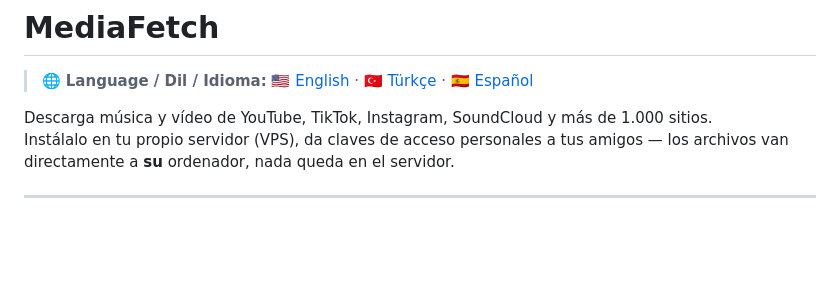
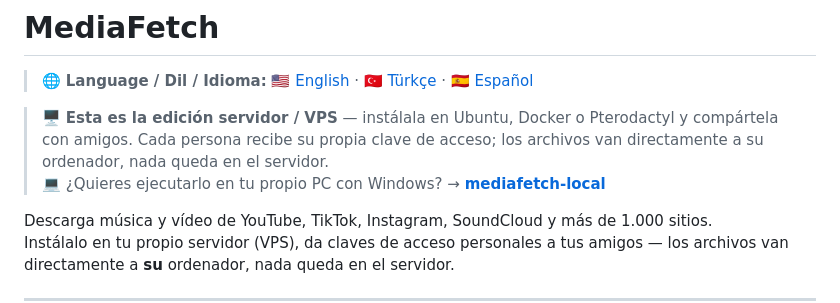
Before and after one commit to akirasoft/MediaFetch, a Markdown page: README.es.md, the part around the change. Drawn GitHub-style; blank space fills up the shorter version.

```diff
--- a/README.es.md
+++ b/README.es.md
@@ -1,6 +1,9 @@
 # MediaFetch
 
 > 🌐 **Language / Dil / Idioma:** [🇺🇸 English](README.md) · [🇹🇷 Türkçe](README.tr.md) · [🇪🇸 Español](README.es.md)
+
+> 🖥️ **Esta es la edición servidor / VPS** — instálala en Ubuntu, Docker o Pterodactyl y compártela con amigos. Cada persona recibe su propia clave de acceso; los archivos van directamente a su ordenador, nada queda en el servidor.
+> 💻 ¿Quieres ejecutarlo en tu propio PC con Windows? → **[mediafetch-local](https://github.com/akirasoft/mediafetch-local)**
 
 Descarga música y vídeo de YouTube, TikTok, Instagram, SoundCloud y más de 1.000 sitios.
 Instálalo en tu propio servidor (VPS), da claves de acceso personales a tus amigos — los archivos van directamente a **su** ordenador, nada queda en el servidor.
```
Also changed, not shown: README.md (+4 -1 lines), README.tr.md (+3 -0 lines).
